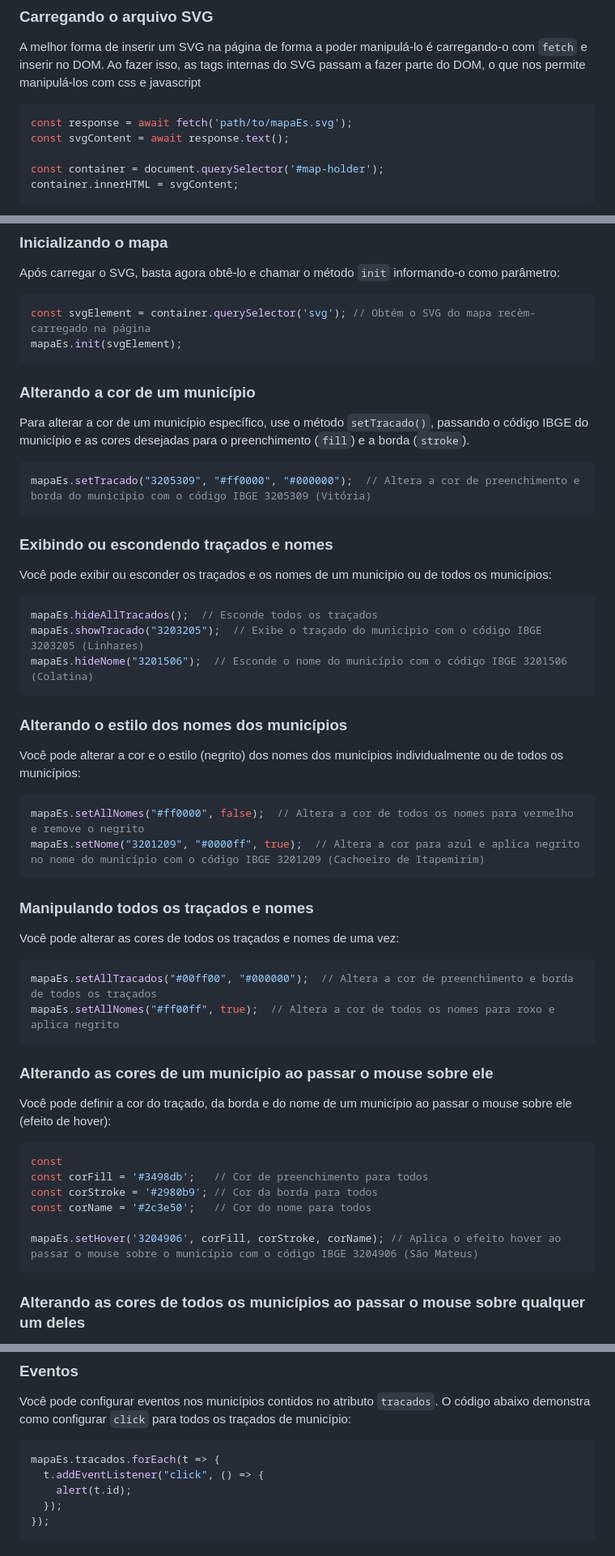
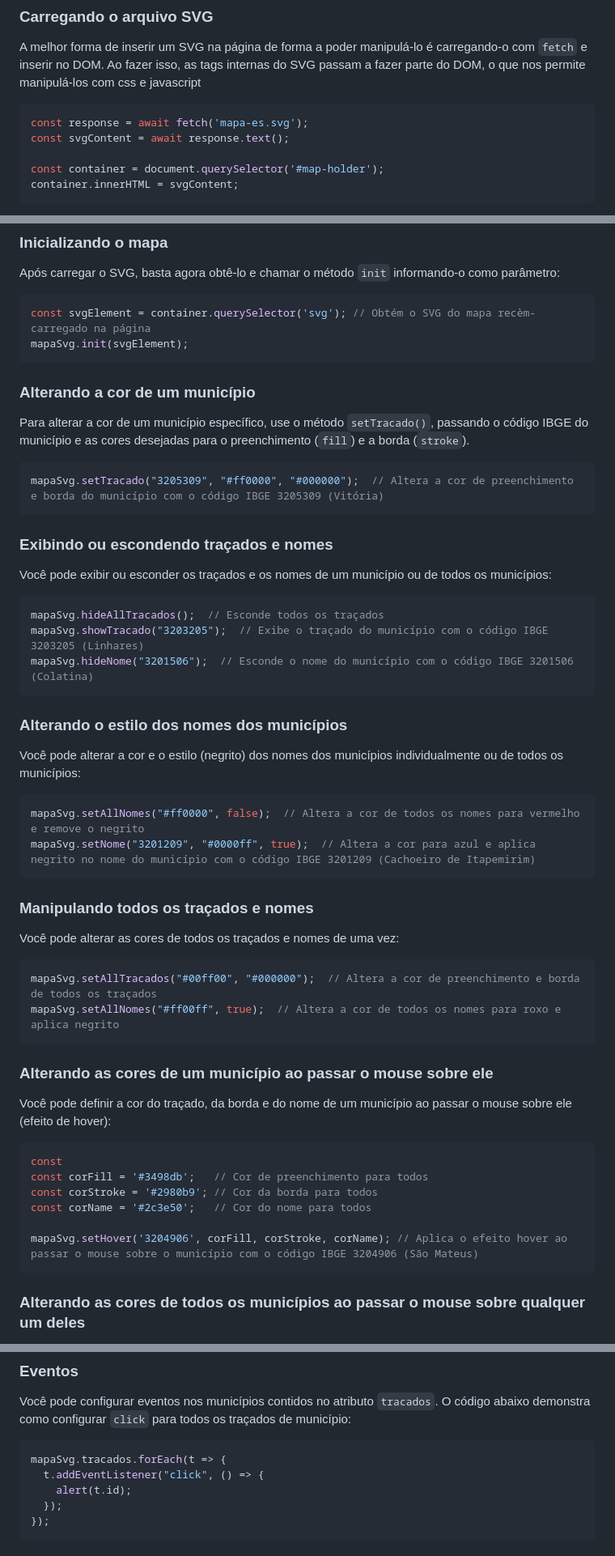
Before and after one commit to luclorencini/mapa-es-svg, a Markdown page: README.md, 3 parts joined by grey strips. Shown: that part at 81% size. GitHub-like rendering.

````diff
--- a/README.md
+++ b/README.md
@@ -44,7 +44,7 @@ Se preferir, você também pode fazer o download dos arquivos diretamente da pas
 A melhor forma de inserir um SVG na página de forma a poder manipulá-lo é carregando-o com `fetch` e inserir no DOM. Ao fazer isso, as tags internas do SVG passam a fazer parte do DOM, o que nos permite manipulá-los com css e javascript
 
 ```javascript
-const response = await fetch('path/to/mapaEs.svg');
+const response = await fetch('mapa-es.svg');
 const svgContent = await response.text();
 
 const container = document.querySelector('#map-holder');
@@ -65,7 +65,7 @@ Após carregar o SVG, basta agora obtê-lo e chamar o método `init` informando-
 
 ```javascript
 const svgElement = container.querySelector('svg'); // Obtém o SVG do mapa recèm-carregado na página
-mapaEs.init(svgElement);
+mapaSvg.init(svgElement);
 ```
 
 ### Alterando a cor de um município
@@ -73,7 +73,7 @@ mapaEs.init(svgElement);
 Para alterar a cor de um município específico, use o método `setTracado()`, passando o código IBGE do município e as cores desejadas para o preenchimento (`fill`) e a borda (`stroke`).
 
 ```javascript
-mapaEs.setTracado("3205309", "#ff0000", "#000000");  // Altera a cor de preenchimento e borda do município com o código IBGE 3205309 (Vitória)
+mapaSvg.setTracado("3205309", "#ff0000", "#000000");  // Altera a cor de preenchimento e borda do município com o código IBGE 3205309 (Vitória)
 ```
 
 ### Exibindo ou escondendo traçados e nomes
@@ -81,9 +81,9 @@ mapaEs.setTracado("3205309", "#ff0000", "#000000");  // Altera a cor de preenchi
 Você pode exibir ou esconder os traçados e os nomes de um município ou de todos os municípios:
 
 ```javascript
-mapaEs.hideAllTracados();  // Esconde todos os traçados
-mapaEs.showTracado("3203205");  // Exibe o traçado do município com o código IBGE 3203205 (Linhares)
-mapaEs.hideNome("3201506");  // Esconde o nome do município com o código IBGE 3201506 (Colatina)
+mapaSvg.hideAllTracados();  // Esconde todos os traçados
+mapaSvg.showTracado("3203205");  // Exibe o traçado do município com o código IBGE 3203205 (Linhares)
+mapaSvg.hideNome("3201506");  // Esconde o nome do município com o código IBGE 3201506 (Colatina)
 ```
 
 ### Alterando o estilo dos nomes dos municípios
@@ -91,16 +91,16 @@ mapaEs.hideNome("3201506");  // Esconde o nome do município com o código IBGE
 Você pode alterar a cor e o estilo (negrito) dos nomes dos municípios individualmente ou de todos os municípios:
 
 ```javascript
-mapaEs.setAllNomes("#ff0000", false);  // Altera a cor de todos os nomes para vermelho e remove o negrito
-mapaEs.setNome("3201209", "#0000ff", true);  // Altera a cor para azul e aplica negrito no nome do município com o código IBGE 3201209 (Cachoeiro de Itapemirim)
+mapaSvg.setAllNomes("#ff0000", false);  // Altera a cor de todos os nomes para vermelho e remove o negrito
+mapaSvg.setNome("3201209", "#0000ff", true);  // Altera a cor para azul e aplica negrito no nome do município com o código IBGE 3201209 (Cachoeiro de Itapemirim)
 ```
 
 ### Manipulando todos os traçados e nomes
 
 Você pode alterar as cores de todos os traçados e nomes de uma vez:
 ```javascript
-mapaEs.setAllTracados("#00ff00", "#000000");  // Altera a cor de preenchimento e borda de todos os traçados
-mapaEs.setAllNomes("#ff00ff", true);  // Altera a cor de todos os nomes para roxo e aplica negrito
+mapaSvg.setAllTracados("#00ff00", "#000000");  // Altera a cor de preenchimento e borda de todos os traçados
+mapaSvg.setAllNomes("#ff00ff", true);  // Altera a cor de todos os nomes para roxo e aplica negrito
 ```
 
 ### Alterando as cores de um município ao passar o mouse sobre ele
@@ -112,7 +112,7 @@ const corFill = '#3498db';   // Cor de preenchimento para todos
 const corStroke = '#2980b9'; // Cor da borda para todos
 const corName = '#2c3e50';   // Cor do nome para todos
 
-mapaEs.setHover('3204906', corFill, corStroke, corName); // Aplica o efeito hover ao passar o mouse sobre o município com o código IBGE 3204906 (São Mateus)
+mapaSvg.setHover('3204906', corFill, corStroke, corName); // Aplica o efeito hover ao passar o mouse sobre o município com o código IBGE 3204906 (São Mateus)
 ```
 ### Alterando as cores de todos os municípios ao passar o mouse sobre qualquer um deles
 
@@ -131,7 +131,7 @@ setAllHover(corFill, corStroke, corName); // Aplica o efeito hover em todos os m
 Você pode configurar eventos nos municípios contidos no atributo `tracados`. O código abaixo demonstra como configurar `click` para todos os traçados de município:
 
 ```javascript
-mapaEs.tracados.forEach(t => {
+mapaSvg.tracados.forEach(t => {
   t.addEventListener("click", () => {
     alert(t.id);
   });
````
Also changed, not shown: other parts of README.md (+9 -9 lines), assets/mapa-exemplo.png, 7 other files.
